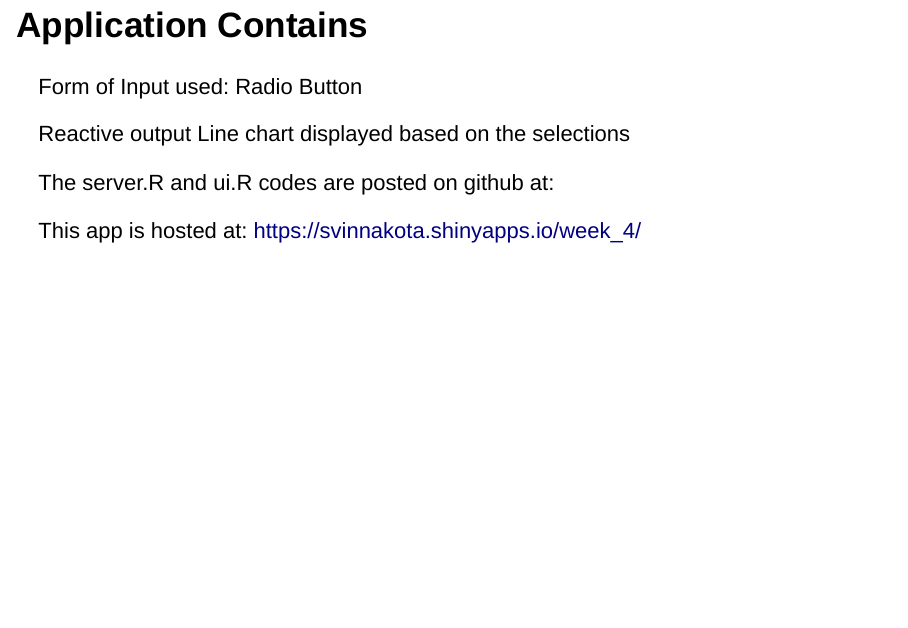
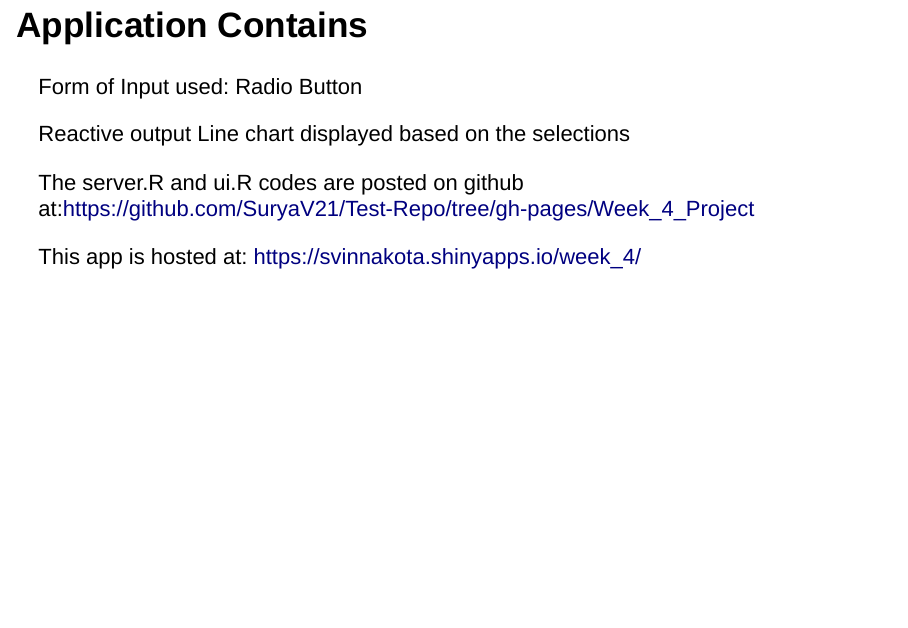
Before and after one commit to SuryaV21/Test-Repo, an R Markdown document (Week 4 Presentation.Rmd): page 3 of 7. Rendered offline with R 4.5, knitr and Pandoc, with nearby package versions.

Commit message:
Github link updated

```diff
--- a/Week 4 Presentation.Rmd
+++ b/Week 4 Presentation.Rmd
@@ -26,7 +26,7 @@ Form of Input used: Radio Button
 
 Reactive output Line chart displayed based on the selections
 
-The server.R and ui.R codes are posted on github at:
+The server.R and ui.R codes are posted on github at:https://github.com/SuryaV21/Test-Repo/tree/gh-pages/Week_4_Project
 
 This app is hosted at: https://svinnakota.shinyapps.io/week_4/
 
```
